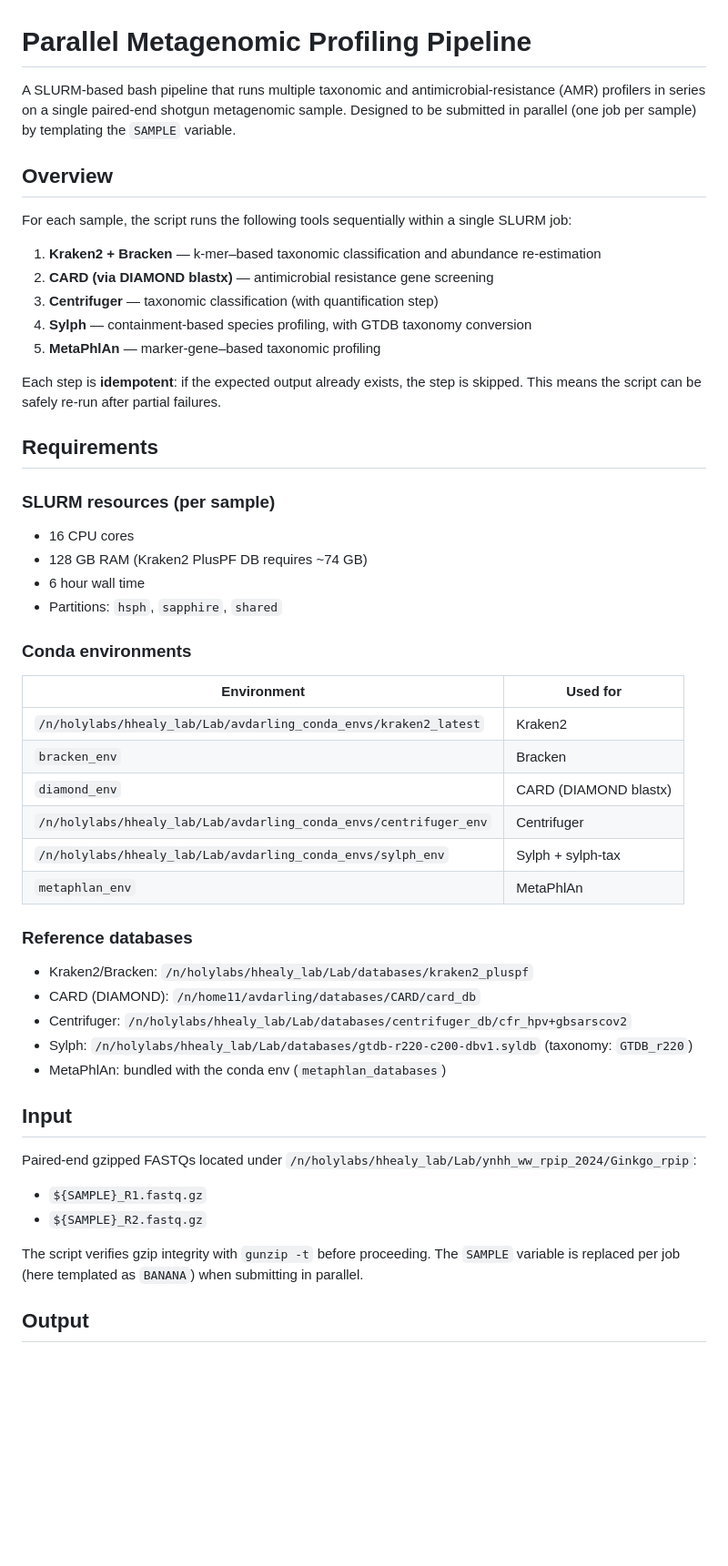
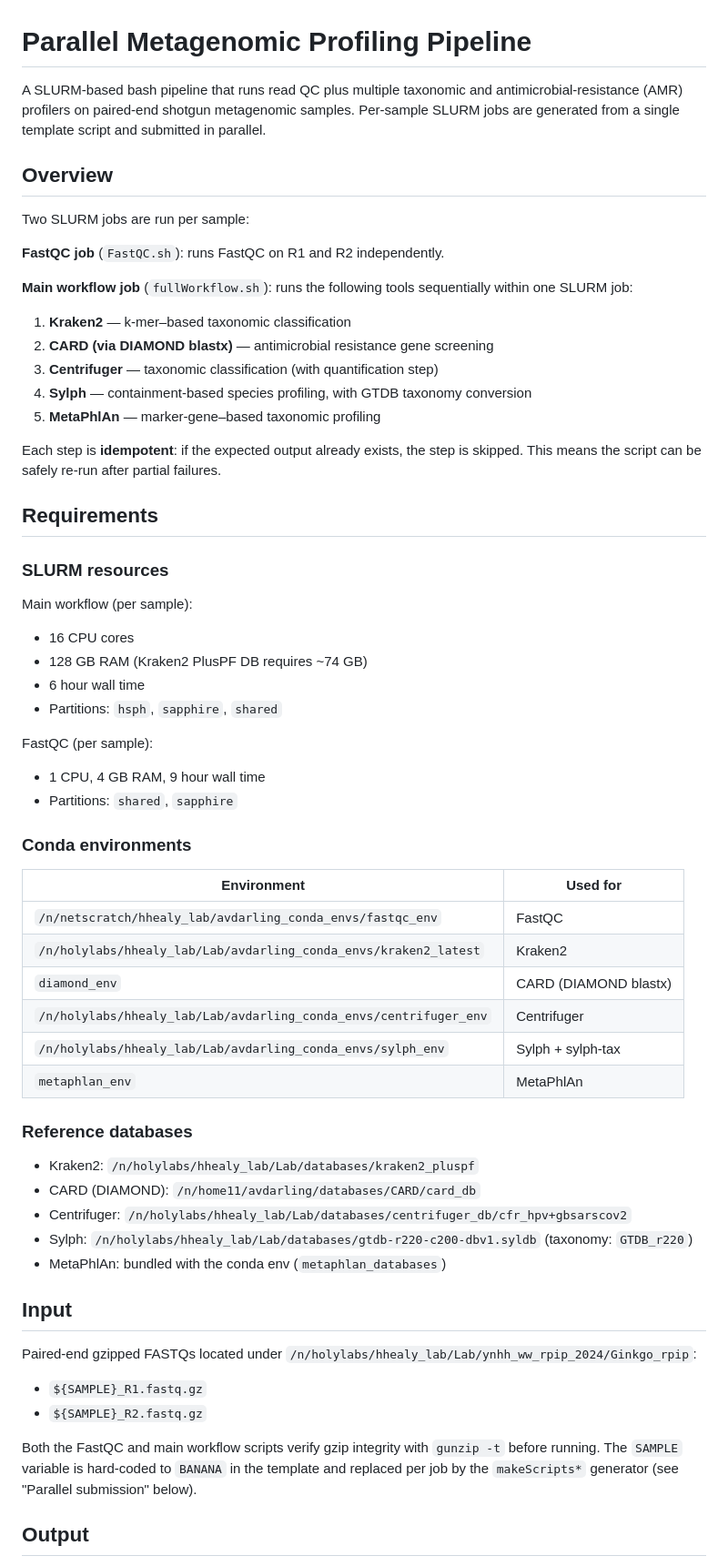
Before and after one commit to avdarlingphd/darling-2026-biofilm-wbe, a Markdown page: README.md, the part around one of its changes. Shown at 91% size. Rendered like a GitHub page; blank space fills up the shorter version.

```diff
--- a/README.md
+++ b/README.md
@@ -1,12 +1,16 @@
 # Parallel Metagenomic Profiling Pipeline
 
-A SLURM-based bash pipeline that runs multiple taxonomic and antimicrobial-resistance (AMR) profilers in series on a single paired-end shotgun metagenomic sample. Designed to be submitted in parallel (one job per sample) by templating the `SAMPLE` variable.
+A SLURM-based bash pipeline that runs read QC plus multiple taxonomic and antimicrobial-resistance (AMR) profilers on paired-end shotgun metagenomic samples. Per-sample SLURM jobs are generated from a single template script and submitted in parallel.
 
 ## Overview
 
-For each sample, the script runs the following tools sequentially within a single SLURM job:
+Two SLURM jobs are run per sample:
 
-1. **Kraken2 + Bracken** — k-mer–based taxonomic classification and abundance re-estimation
+**FastQC job** (`FastQC.sh`): runs FastQC on R1 and R2 independently.
+
+**Main workflow job** (`fullWorkflow.sh`): runs the following tools sequentially within one SLURM job:
+
+1. **Kraken2** — k-mer–based taxonomic classification
 2. **CARD (via DIAMOND blastx)** — antimicrobial resistance gene screening
 3. **Centrifuger** — taxonomic classification (with quantification step)
 4. **Sylph** — containment-based species profiling, with GTDB taxonomy conversion
@@ -16,24 +20,30 @@ Each step is **idempotent**: if the expected output already exists, the step is
 
 ## Requirements
 
-### SLURM resources (per sample)
+### SLURM resources
+
+Main workflow (per sample):
 - 16 CPU cores
 - 128 GB RAM (Kraken2 PlusPF DB requires ~74 GB)
 - 6 hour wall time
 - Partitions: `hsph`, `sapphire`, `shared`
 
+FastQC (per sample):
+- 1 CPU, 4 GB RAM, 9 hour wall time
+- Partitions: `shared`, `sapphire`
+
 ### Conda environments
 | Environment | Used for |
 |---|---|
+| `/n/netscratch/hhealy_lab/avdarling_conda_envs/fastqc_env` | FastQC |
 | `/n/holylabs/hhealy_lab/Lab/avdarling_conda_envs/kraken2_latest` | Kraken2 |
-| `bracken_env` | Bracken |
 | `diamond_env` | CARD (DIAMOND blastx) |
 | `/n/holylabs/hhealy_lab/Lab/avdarling_conda_envs/centrifuger_env` | Centrifuger |
 | `/n/holylabs/hhealy_lab/Lab/avdarling_conda_envs/sylph_env` | Sylph + sylph-tax |
 | `metaphlan_env` | MetaPhlAn |
 
 ### Reference databases
-- Kraken2/Bracken: `/n/holylabs/hhealy_lab/Lab/databases/kraken2_pluspf`
+- Kraken2: `/n/holylabs/hhealy_lab/Lab/databases/kraken2_pluspf`
 - CARD (DIAMOND): `/n/home11/avdarling/databases/CARD/card_db`
 - Centrifuger: `/n/holylabs/hhealy_lab/Lab/databases/centrifuger_db/cfr_hpv+gbsarscov2`
 - Sylph: `/n/holylabs/hhealy_lab/Lab/databases/gtdb-r220-c200-dbv1.syldb` (taxonomy: `GTDB_r220`)
@@ -45,7 +55,7 @@ Paired-end gzipped FASTQs located under `/n/holylabs/hhealy_lab/Lab/ynhh_ww_rpip
 - `${SAMPLE}_R1.fastq.gz`
 - `${SAMPLE}_R2.fastq.gz`
 
-The script verifies gzip integrity with `gunzip -t` before proceeding. The `SAMPLE` variable is replaced per job (here templated as `BANANA`) when submitting in parallel.
+Both the FastQC and main workflow scripts verify gzip integrity with `gunzip -t` before running. The `SAMPLE` variable is hard-coded to `BANANA` in the template and replaced per job by the `makeScripts*` generator (see "Parallel submission" below).
 
 ## Output
 
```
Also changed, not shown: other parts of README.md (+37 -22 lines).
